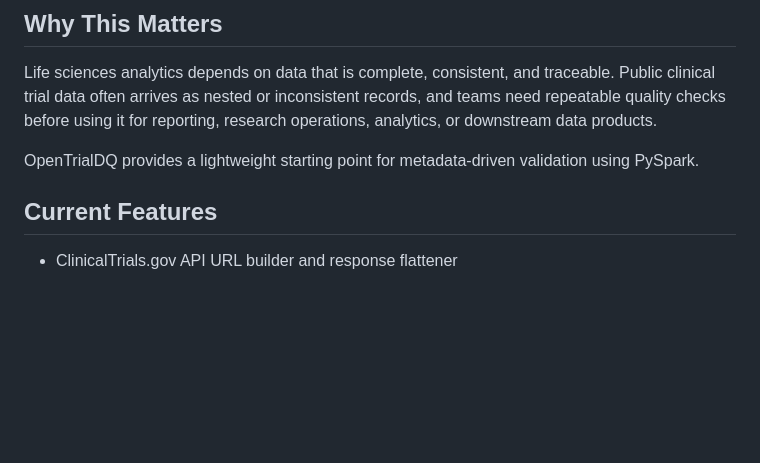
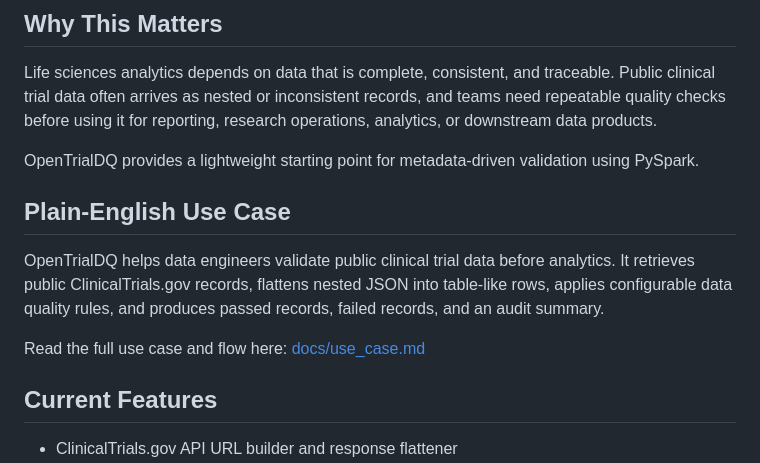
Before and after one commit to akhilachanubala-alt/OpenTrialDQ, a Markdown page: README.md, the part around the change. GitHub-like rendering; blank space fills up the shorter version.

Commit message:
Add plain-English use case documentation

```diff
--- a/README.md
+++ b/README.md
@@ -17,6 +17,13 @@ OpenTrialDQ reads a dataset and a rule configuration file, applies validation ch
 Life sciences analytics depends on data that is complete, consistent, and traceable. Public clinical trial data often arrives as nested or inconsistent records, and teams need repeatable quality checks before using it for reporting, research operations, analytics, or downstream data products.
 
 OpenTrialDQ provides a lightweight starting point for metadata-driven validation using PySpark.
+
+
+## Plain-English Use Case
+
+OpenTrialDQ helps data engineers validate public clinical trial data before analytics. It retrieves public ClinicalTrials.gov records, flattens nested JSON into table-like rows, applies configurable data quality rules, and produces passed records, failed records, and an audit summary.
+
+Read the full use case and flow here: [docs/use_case.md](docs/use_case.md)
 
 ## Current Features
 
```
Also changed, not shown: docs/use_case.md (added, +87 -0 lines).
